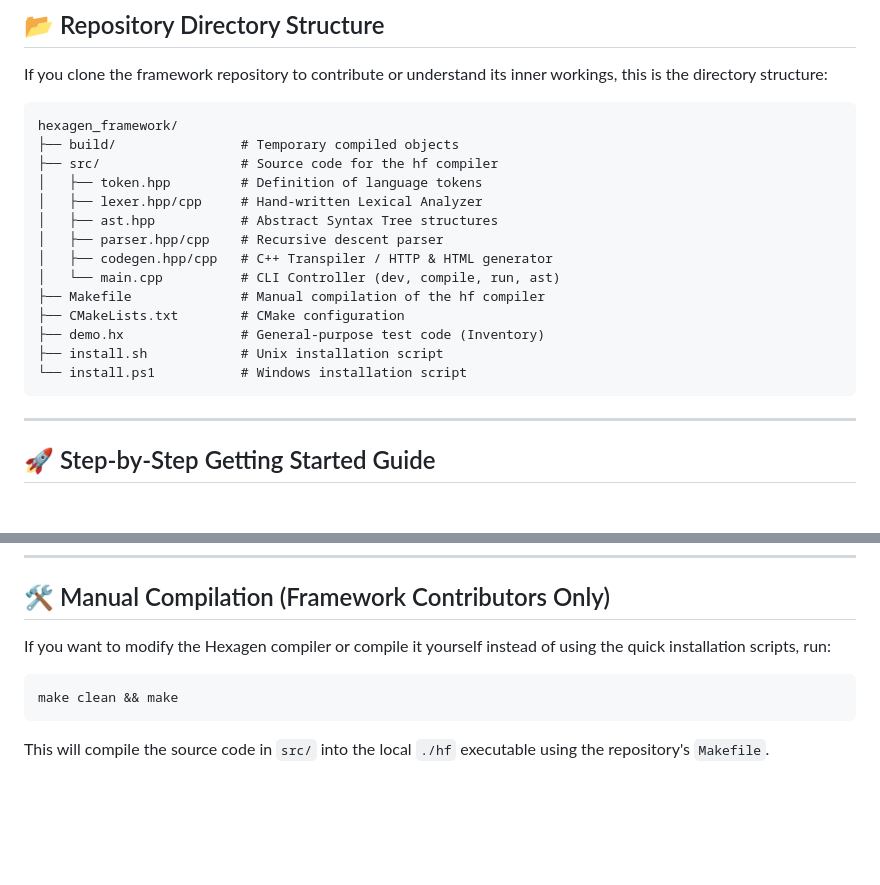
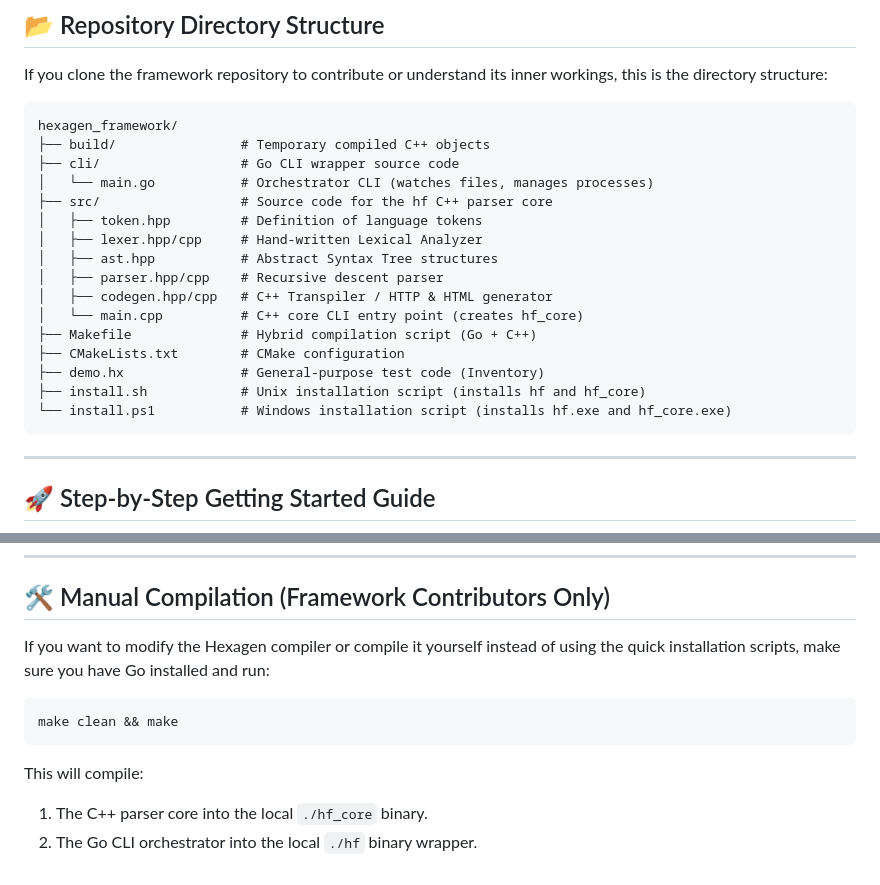
Before and after one commit to rbaezc/hexagenframework, a Markdown page: README.md, 2 parts joined by grey strips. Rendered like a GitHub page; blank space fills up the shorter version.

````diff
--- a/README.md
+++ b/README.md
@@ -41,19 +41,21 @@ If you clone the framework repository to contribute or understand its inner work
 
 ```text
 hexagen_framework/
-├── build/                # Temporary compiled objects
-├── src/                  # Source code for the hf compiler
+├── build/                # Temporary compiled C++ objects
+├── cli/                  # Go CLI wrapper source code
+│   └── main.go           # Orchestrator CLI (watches files, manages processes)
+├── src/                  # Source code for the hf C++ parser core
 │   ├── token.hpp         # Definition of language tokens
 │   ├── lexer.hpp/cpp     # Hand-written Lexical Analyzer
 │   ├── ast.hpp           # Abstract Syntax Tree structures
 │   ├── parser.hpp/cpp    # Recursive descent parser
 │   ├── codegen.hpp/cpp   # C++ Transpiler / HTTP & HTML generator
-│   └── main.cpp          # CLI Controller (dev, compile, run, ast)
-├── Makefile              # Manual compilation of the hf compiler
+│   └── main.cpp          # C++ core CLI entry point (creates hf_core)
+├── Makefile              # Hybrid compilation script (Go + C++)
 ├── CMakeLists.txt        # CMake configuration
 ├── demo.hx               # General-purpose test code (Inventory)
-├── install.sh            # Unix installation script
-└── install.ps1           # Windows installation script
+├── install.sh            # Unix installation script (installs hf and hf_core)
+└── install.ps1           # Windows installation script (installs hf.exe and hf_core.exe)
 ```
 
 ---
@@ -167,8 +169,10 @@ When the frontend makes a DELETE request with the identifier (the first field of
 ---
 
 ## 🛠️ Manual Compilation (Framework Contributors Only)
-If you want to modify the Hexagen compiler or compile it yourself instead of using the quick installation scripts, run:
+If you want to modify the Hexagen compiler or compile it yourself instead of using the quick installation scripts, make sure you have Go installed and run:
 ```bash
 make clean && make
 ```
-This will compile the source code in `src/` into the local `./hf` executable using the repository's `Makefile`.
+This will compile:
+1. The C++ parser core into the local `./hf_core` binary.
+2. The Go CLI orchestrator into the local `./hf` binary wrapper.
````
Also changed, not shown: README.es.md (+12 -8 lines).
